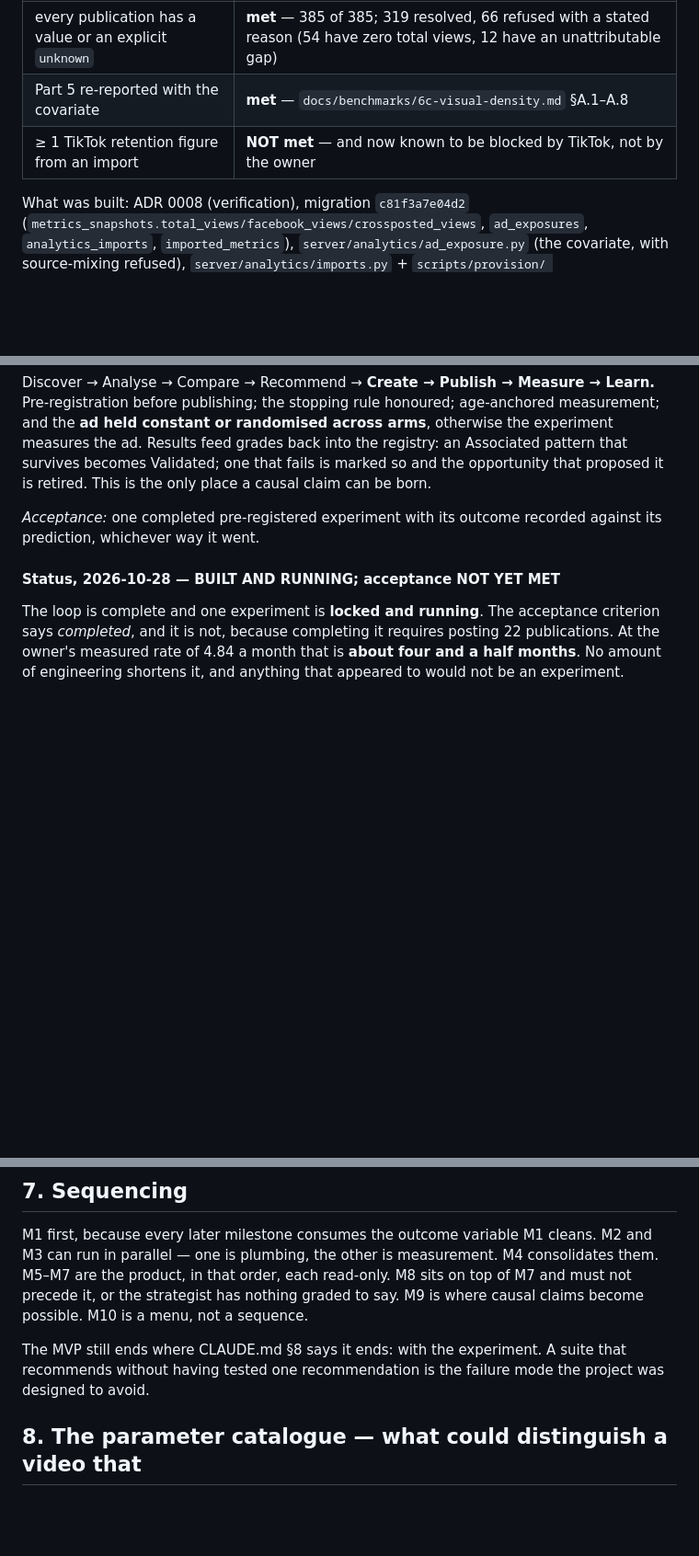
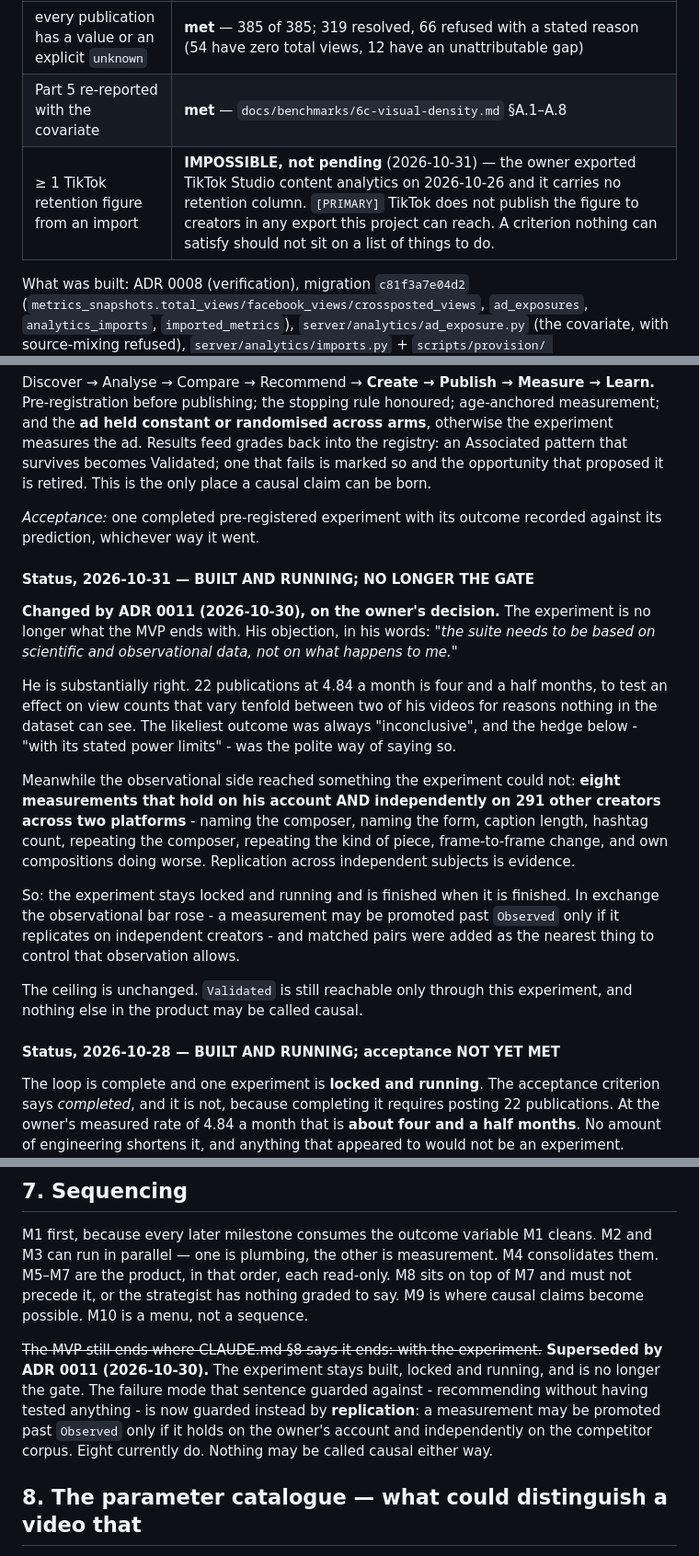
Before and after one commit to rastlyn80/ViralLab, a Markdown page: docs/BLUEPRINT.md, 3 parts joined by grey strips. Shown at 92% size. Rendered like a GitHub page; blank space fills up the shorter version.

Commit message:
Bring the blueprint in line with the decision it no longer matches
Two statements went stale and both were load-bearing.

M9 still said the MVP ends with the experiment. ADR 0011 changed
that two days ago on the owner's decision, and leaving the
blueprint saying otherwise means the governing document and the
rule it governs disagree - which is how a project ends up arguing
with itself about what it is for.

M1's third criterion still read "NOT met", which reads as pending.
It is impossible: the owner exported TikTok Studio analytics on the
26th and the file carries no retention column, because TikTok does
not publish the figure. A criterion nothing can satisfy should not
sit on a list of things to do.

Co-Authored-By: Claude Opus 5 <noreply@anthropic.com>
Claude-Session: https://claude.ai/code/session_01Tw3vYaS3v1Yt4NpqTppmGc

```diff
--- a/docs/BLUEPRINT.md
+++ b/docs/BLUEPRINT.md
@@ -282,7 +282,7 @@ TikTok retention figure exists in the database from an import.
 |---|---|
 | every publication has a value or an explicit `unknown` | **met** — 385 of 385; 319 resolved, 66 refused with a stated reason (54 have zero total views, 12 have an unattributable gap) |
 | Part 5 re-reported with the covariate | **met** — `docs/benchmarks/6c-visual-density.md` §A.1–A.8 |
-| ≥ 1 TikTok retention figure from an import | **NOT met** — and now known to be blocked by TikTok, not by the owner |
+| ≥ 1 TikTok retention figure from an import | **IMPOSSIBLE, not pending** (2026-10-31) — the owner exported TikTok Studio content analytics on 2026-10-26 and it carries no retention column. `[PRIMARY]` TikTok does not publish the figure to creators in any export this project can reach. A criterion nothing can satisfy should not sit on a list of things to do. |
 
 What was built: ADR 0008 (verification), migration `c81f3a7e04d2`
 (`metrics_snapshots.total_views/facebook_views/crossposted_views`,
@@ -992,6 +992,38 @@ retired. This is the only place a causal claim can be born.
 *Acceptance:* one completed pre-registered experiment with its outcome
 recorded against its prediction, whichever way it went.
 
+#### Status, 2026-10-31 — BUILT AND RUNNING; NO LONGER THE GATE
+
+**Changed by ADR 0011 (2026-10-30), on the owner's decision.** The
+experiment is no longer what the MVP ends with. His objection, in
+his words: *"the suite needs to be based on scientific and
+observational data, not on what happens to me."*
+
+He is substantially right. 22 publications at 4.84 a month is four
+and a half months, to test an effect on view counts that vary
+tenfold between two of his videos for reasons nothing in the
+dataset can see. The likeliest outcome was always "inconclusive",
+and the hedge below - "with its stated power limits" - was the
+polite way of saying so.
+
+Meanwhile the observational side reached something the experiment
+could not: **eight measurements that hold on his account AND
+independently on 291 other creators across two platforms** -
+naming the composer, naming the form, caption length, hashtag
+count, repeating the composer, repeating the kind of piece,
+frame-to-frame change, and own compositions doing worse.
+Replication across independent subjects is evidence.
+
+So: the experiment stays locked and running and is finished when
+it is finished. In exchange the observational bar rose - a
+measurement may be promoted past `Observed` only if it replicates
+on independent creators - and matched pairs were added as the
+nearest thing to control that observation allows.
+
+The ceiling is unchanged. `Validated` is still reachable only
+through this experiment, and nothing else in the product may be
+called causal.
+
 #### Status, 2026-10-28 — BUILT AND RUNNING; acceptance NOT YET MET
 
 The loop is complete and one experiment is **locked and running**.
@@ -1135,9 +1167,14 @@ each read-only. M8 sits on top of M7 and must not precede it, or the
 strategist has nothing graded to say. M9 is where causal claims become
 possible. M10 is a menu, not a sequence.
 
-The MVP still ends where CLAUDE.md §8 says it ends: with the experiment.
-A suite that recommends without having tested one recommendation is the
-failure mode the project was designed to avoid.
+~~The MVP still ends where CLAUDE.md §8 says it ends: with the
+experiment.~~ **Superseded by ADR 0011 (2026-10-30).** The experiment
+stays built, locked and running, and is no longer the gate. The
+failure mode that sentence guarded against - recommending without
+having tested anything - is now guarded instead by **replication**:
+a measurement may be promoted past `Observed` only if it holds on
+the owner's account and independently on the competitor corpus.
+Eight currently do. Nothing may be called causal either way.
 
 ## 8. The parameter catalogue — what could distinguish a video that
 worked from a similar one that did not
```
